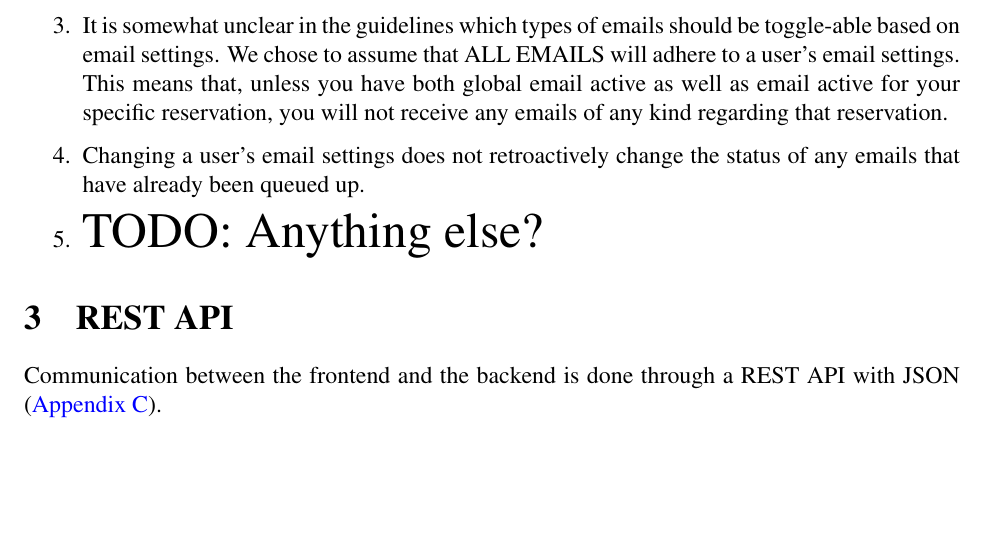
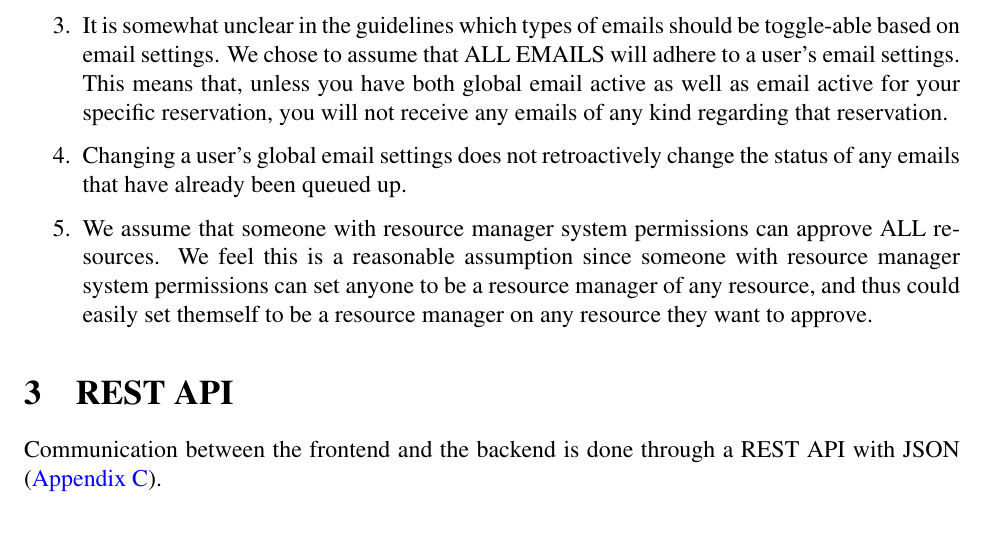
Before and after one commit to kevinkdo/resource-planner, a LaTeX document (doc/ev3/ev3_writeup.tex): part of page 7 of 20, cut so that both start at the same text, the shorter picture padded with empty space. Compiled offline with pdfLaTeX.

Commit message:
Another assumption

```diff
--- a/doc/ev3/ev3_writeup.tex
+++ b/doc/ev3/ev3_writeup.tex
@@ -166,8 +166,8 @@ Given the ambiguity of some evolution requirements, here are some of the assumpt
     \item We assume that any person or any group that is a resource manager of a given resource also has both view and reserve permission for that resource. We confirmed this was a reasonable assumption via both Peter and Professor Hilton.
     \item The evolution requirements state that an email must be sent warning a user that their upcoming incomplete reservation might get canceled if it is not approved in time. The time before the reservation that this email must be sent is unclear, however. We choose to send this email 10 minutes before the scheduled start time.
     \item It is somewhat unclear in the guidelines which types of emails should be toggle-able based on email settings. We chose to assume that ALL EMAILS will adhere to a user's email settings. This means that, unless you have both global email active as well as email active for your specific reservation, you will not receive any emails of any kind regarding that reservation.
-    \item Changing a user's email settings does not retroactively change the status of any emails that have already been queued up.
-    \item {\huge TODO: Anything else?}
+    \item Changing a user's global email settings does not retroactively change the status of any emails that have already been queued up.
+    \item We assume that someone with resource manager system permissions can approve ALL resources. We feel this is a reasonable assumption since someone with resource manager system permissions can set anyone to be a resource manager of any resource, and thus could easily set themself to be a resource manager on any resource they want to approve.
 \end{enumerate}
 
 
```
